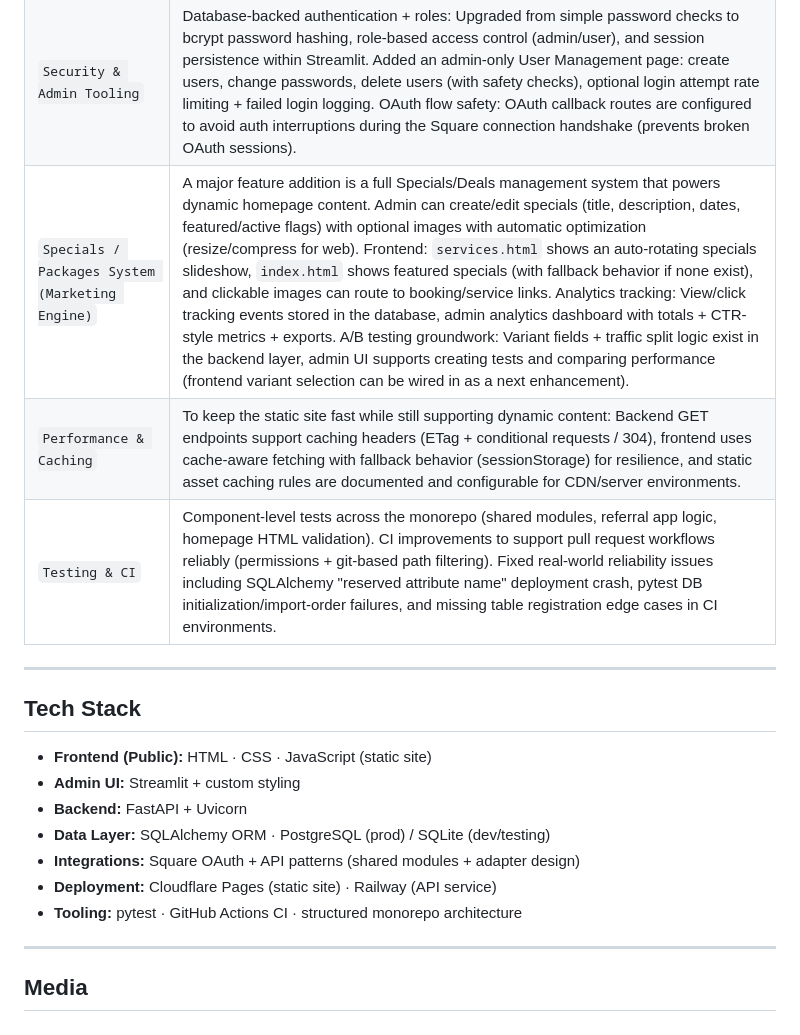
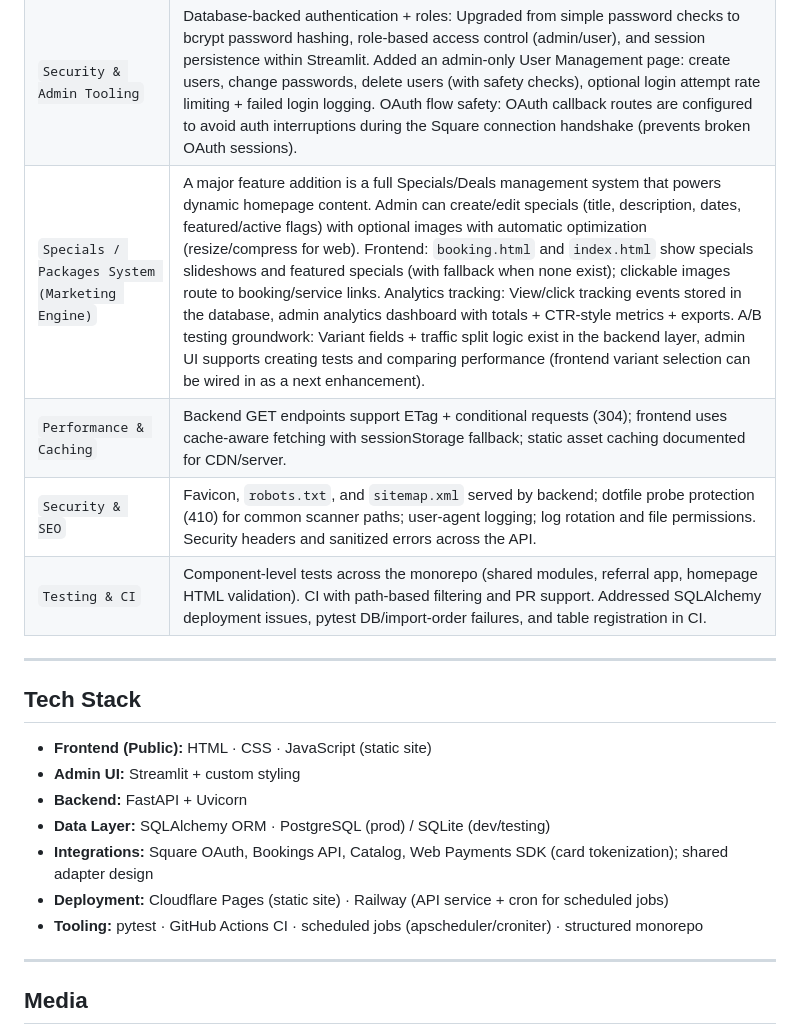
Before and after one commit to JeremyB-py/JeremyB-pydev_Portfolio, a Markdown page: projects/wrinkle_witch_website.md, the part around one of its changes. Drawn GitHub-style.

```diff
--- a/projects/wrinkle_witch_website.md
+++ b/projects/wrinkle_witch_website.md
@@ -54,8 +61,9 @@ This keeps customer experiences fast and consistent while still supporting robus
 | `Shared Modules and Reusable Integrations` | Shared Square OAuth refactor: OAuth moved into `shared/square_auth.py`, token storage standardized with a token adapter protocol so each app can provide its own DB model/storage. Shared SquareManager focuses on Square API calls, while OAuth/token lifecycle lives in the shared auth module. Shared business_id handling: `get_business_id()` moved into `shared/business_id.py` to work in Streamlit, FastAPI, and CLI contexts. Domain/environment utilities: Shared helpers for staging vs production URL construction and routing-ready subdomain strategy. |
 | `Security & Admin Tooling` | Database-backed authentication + roles: Upgraded from simple password checks to bcrypt password hashing, role-based access control (admin/user), and session persistence within Streamlit. Added an admin-only User Management page: create users, change passwords, delete users (with safety checks), optional login attempt rate limiting + failed login logging. OAuth flow safety: OAuth callback routes are configured to avoid auth interruptions during the Square connection handshake (prevents broken OAuth sessions). |
-| `Specials / Packages System (Marketing Engine)` | A major feature addition is a full Specials/Deals management system that powers dynamic homepage content. Admin can create/edit specials (title, description, dates, featured/active flags) with optional images with automatic optimization (resize/compress for web). Frontend: `services.html` shows an auto-rotating specials slideshow, `index.html` shows featured specials (with fallback behavior if none exist), and clickable images can route to booking/service links. Analytics tracking: View/click tracking events stored in the database, admin analytics dashboard with totals + CTR-style metrics + exports. A/B testing groundwork: Variant fields + traffic split logic exist in the backend layer, admin UI supports creating tests and comparing performance (frontend variant selection can be wired in as a next enhancement). |
-| `Performance & Caching` | To keep the static site fast while still supporting dynamic content: Backend GET endpoints support caching headers (ETag + conditional requests / 304), frontend uses cache-aware fetching with fallback behavior (sessionStorage) for resilience, and static asset caching rules are documented and configurable for CDN/server environments. |
-| `Testing & CI` | Component-level tests across the monorepo (shared modules, referral app logic, homepage HTML validation). CI improvements to support pull request workflows reliably (permissions + git-based path filtering). Fixed real-world reliability issues including SQLAlchemy "reserved attribute name" deployment crash, pytest DB initialization/import-order failures, and missing table registration edge cases in CI environments. |
+| `Specials / Packages System (Marketing Engine)` | A major feature addition is a full Specials/Deals management system that powers dynamic homepage content. Admin can create/edit specials (title, description, dates, featured/active flags) with optional images with automatic optimization (resize/compress for web). Frontend: `booking.html` and `index.html` show specials slideshows and featured specials (with fallback when none exist); clickable images route to booking/service links. Analytics tracking: View/click tracking events stored in the database, admin analytics dashboard with totals + CTR-style metrics + exports. A/B testing groundwork: Variant fields + traffic split logic exist in the backend layer, admin UI supports creating tests and comparing performance (frontend variant selection can be wired in as a next enhancement). |
+| `Performance & Caching` | Backend GET endpoints support ETag + conditional requests (304); frontend uses cache-aware fetching with sessionStorage fallback; static asset caching documented for CDN/server. |
+| `Security & SEO` | Favicon, `robots.txt`, and `sitemap.xml` served by backend; dotfile probe protection (410) for common scanner paths; user-agent logging; log rotation and file permissions. Security headers and sanitized errors across the API. |
+| `Testing & CI` | Component-level tests across the monorepo (shared modules, referral app, homepage HTML validation). CI with path-based filtering and PR support. Addressed SQLAlchemy deployment issues, pytest DB/import-order failures, and table registration in CI. |
 
 ---
 
@@ -65,9 +73,9 @@ This keeps customer experiences fast and consistent while still supporting robus
 - **Admin UI:** Streamlit + custom styling
 - **Backend:** FastAPI + Uvicorn
 - **Data Layer:** SQLAlchemy ORM · PostgreSQL (prod) / SQLite (dev/testing)
-- **Integrations:** Square OAuth + API patterns (shared modules + adapter design)
-- **Deployment:** Cloudflare Pages (static site) · Railway (API service)
-- **Tooling:** pytest · GitHub Actions CI · structured monorepo architecture
+- **Integrations:** Square OAuth, Bookings API, Catalog, Web Payments SDK (card tokenization); shared adapter design
+- **Deployment:** Cloudflare Pages (static site) · Railway (API service + cron for scheduled jobs)
+- **Tooling:** pytest · GitHub Actions CI · scheduled jobs (apscheduler/croniter) · structured monorepo
 
 ---
 
```
Also changed, not shown: other parts of projects/wrinkle_witch_website.md (+20 -12 lines), README.md (+4 -4 lines).
